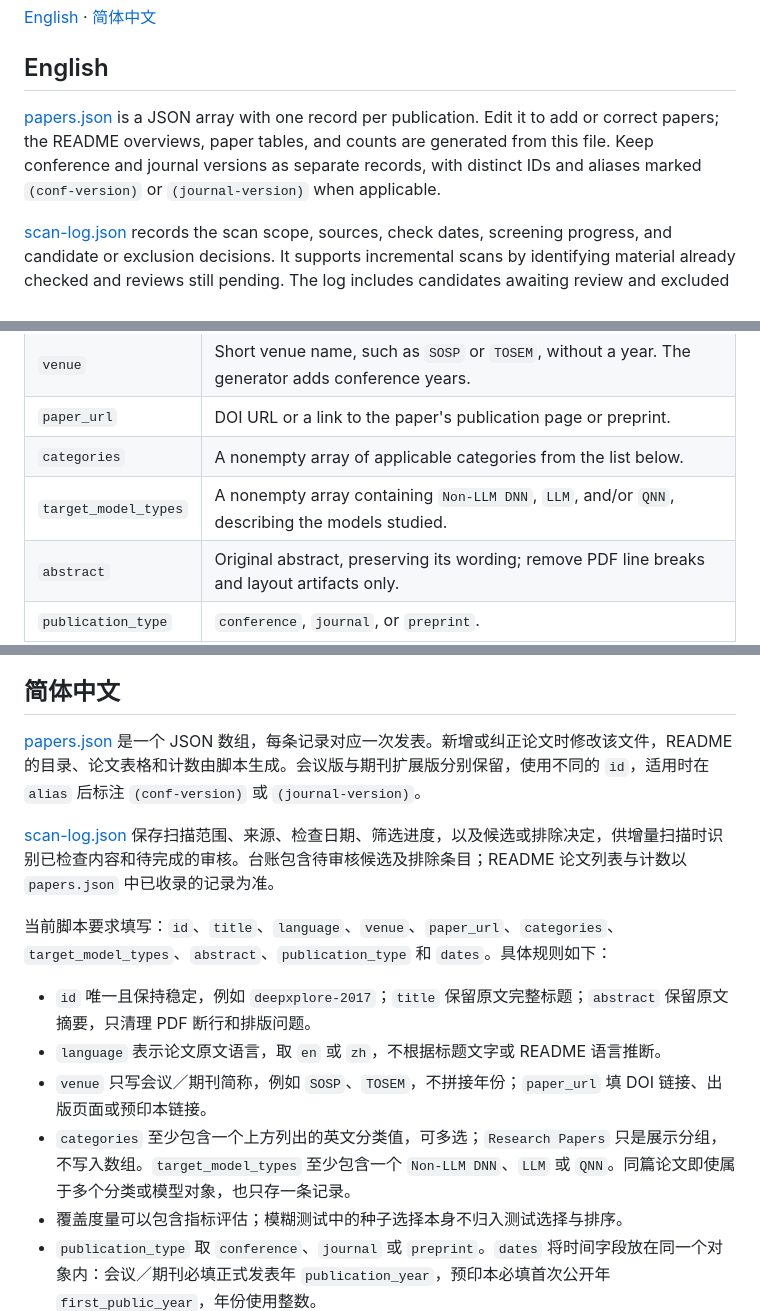
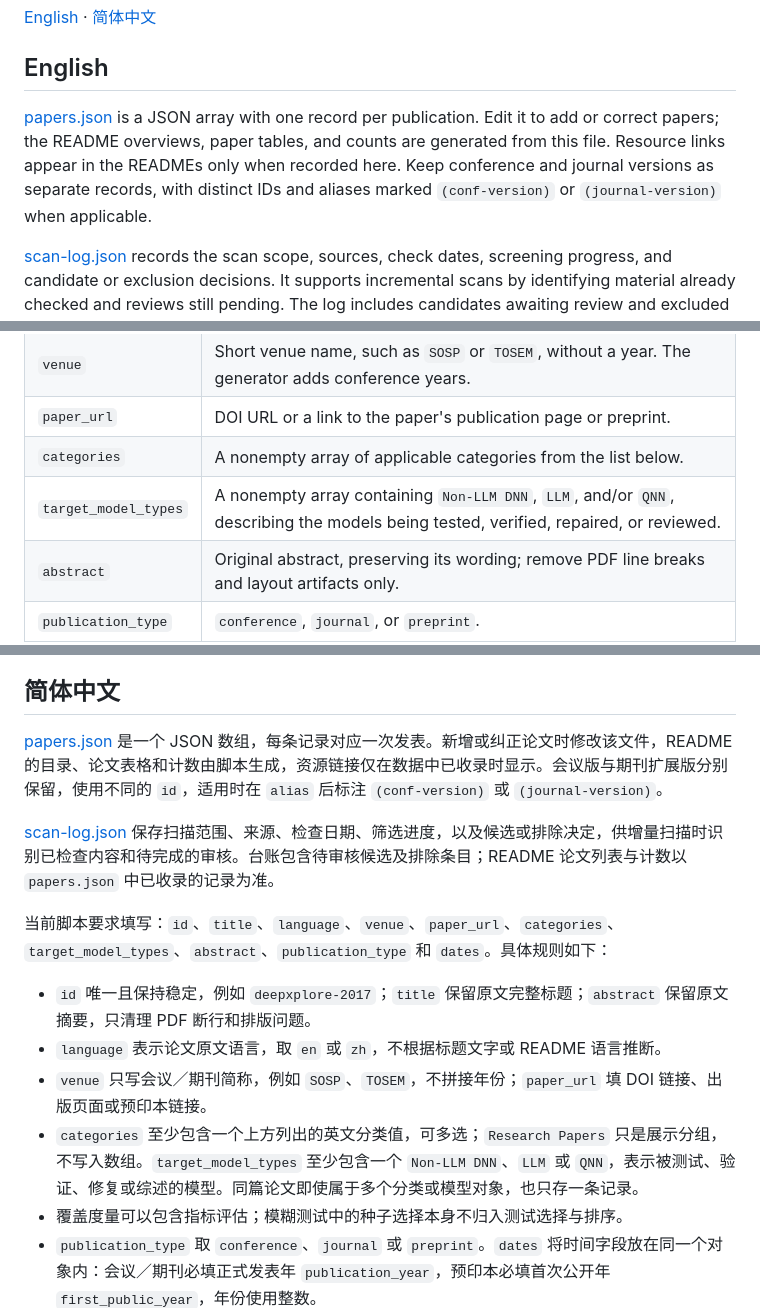
Before and after one commit to Ryan-LHR/Awesome-DNN-Testing-And-Repair, a Markdown page: data/README.md, 3 parts joined by grey strips. Drawn GitHub-style.

```diff
--- a/data/README.md
+++ b/data/README.md
@@ -4,7 +4,7 @@
 
 ## English
 
-[papers.json](papers.json) is a JSON array with one record per publication. Edit it to add or correct papers; the README overviews, paper tables, and counts are generated from this file. Keep conference and journal versions as separate records, with distinct IDs and aliases marked `(conf-version)` or `(journal-version)` when applicable.
+[papers.json](papers.json) is a JSON array with one record per publication. Edit it to add or correct papers; the README overviews, paper tables, and counts are generated from this file. Resource links appear in the READMEs only when recorded here. Keep conference and journal versions as separate records, with distinct IDs and aliases marked `(conf-version)` or `(journal-version)` when applicable.
 
 [scan-log.json](scan-log.json) records the scan scope, sources, check dates, screening progress, and candidate or exclusion decisions. It supports incremental scans by identifying material already checked and reviews still pending. The log includes candidates awaiting review and excluded entries; README paper lists and counts use the accepted records in `papers.json`.
 
@@ -20,7 +20,7 @@ These fields are required by the current validation script. The [DeepXplore exam
 | `venue` | Short venue name, such as `SOSP` or `TOSEM`, without a year. The generator adds conference years. |
 | `paper_url` | DOI URL or a link to the paper's publication page or preprint. |
 | `categories` | A nonempty array of applicable categories from the list below. |
-| `target_model_types` | A nonempty array containing `Non-LLM DNN`, `LLM`, and/or `QNN`, describing the models studied. |
+| `target_model_types` | A nonempty array containing `Non-LLM DNN`, `LLM`, and/or `QNN`, describing the models being tested, verified, repaired, or reviewed. |
 | `abstract` | Original abstract, preserving its wording; remove PDF line breaks and layout artifacts only. |
 | `publication_type` | `conference`, `journal`, or `preprint`. |
 | `dates` | An object containing `publication_year` for conferences/journals or `first_public_year` for preprints. Years are integers. |
@@ -68,7 +68,7 @@ This checks recorded Paper, arXiv, Code, and Website URLs once per distinct URL.
 
 ## 简体中文
 
-[papers.json](papers.json) 是一个 JSON 数组，每条记录对应一次发表。新增或纠正论文时修改该文件，README 的目录、论文表格和计数由脚本生成。会议版与期刊扩展版分别保留，使用不同的 `id`，适用时在 `alias` 后标注 `(conf-version)` 或 `(journal-version)`。
+[papers.json](papers.json) 是一个 JSON 数组，每条记录对应一次发表。新增或纠正论文时修改该文件，README 的目录、论文表格和计数由脚本生成，资源链接仅在数据中已收录时显示。会议版与期刊扩展版分别保留，使用不同的 `id`，适用时在 `alias` 后标注 `(conf-version)` 或 `(journal-version)`。
 
 [scan-log.json](scan-log.json) 保存扫描范围、来源、检查日期、筛选进度，以及候选或排除决定，供增量扫描时识别已检查内容和待完成的审核。台账包含待审核候选及排除条目；README 论文列表与计数以 `papers.json` 中已收录的记录为准。
 
@@ -77,7 +77,7 @@ This checks recorded Paper, arXiv, Code, and Website URLs once per distinct URL.
 - `id` 唯一且保持稳定，例如 `deepxplore-2017`；`title` 保留原文完整标题；`abstract` 保留原文摘要，只清理 PDF 断行和排版问题。
 - `language` 表示论文原文语言，取 `en` 或 `zh`，不根据标题文字或 README 语言推断。
 - `venue` 只写会议／期刊简称，例如 `SOSP`、`TOSEM`，不拼接年份；`paper_url` 填 DOI 链接、出版页面或预印本链接。
-- `categories` 至少包含一个上方列出的英文分类值，可多选；`Research Papers` 只是展示分组，不写入数组。`target_model_types` 至少包含一个 `Non-LLM DNN`、`LLM` 或 `QNN`。同篇论文即使属于多个分类或模型对象，也只存一条记录。
+- `categories` 至少包含一个上方列出的英文分类值，可多选；`Research Papers` 只是展示分组，不写入数组。`target_model_types` 至少包含一个 `Non-LLM DNN`、`LLM` 或 `QNN`，表示被测试、验证、修复或综述的模型。同篇论文即使属于多个分类或模型对象，也只存一条记录。
 - 覆盖度量可以包含指标评估；模糊测试中的种子选择本身不归入测试选择与排序。
 - `publication_type` 取 `conference`、`journal` 或 `preprint`。`dates` 将时间字段放在同一个对象内：会议／期刊必填正式发表年 `publication_year`，预印本必填首次公开年 `first_public_year`，年份使用整数。
 - `dates.online_year` 表示在线发表年，`first_public_date` 表示首次公开日期，`checked_on` 表示元数据核查日期。年份必须为四位整数，日期字符串使用 `YYYY-MM-DD` 且必须是实际存在的日期；未知的可选时间字段可填 `null` 或省略。
```
Also changed, not shown: other parts of data/README.md (+2 -2 lines), README.md (+1 -7 lines), README.zh-Hans.md (+1 -7 lines).
